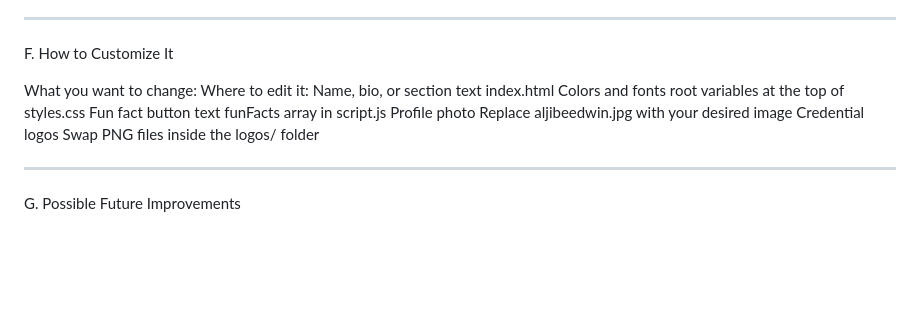
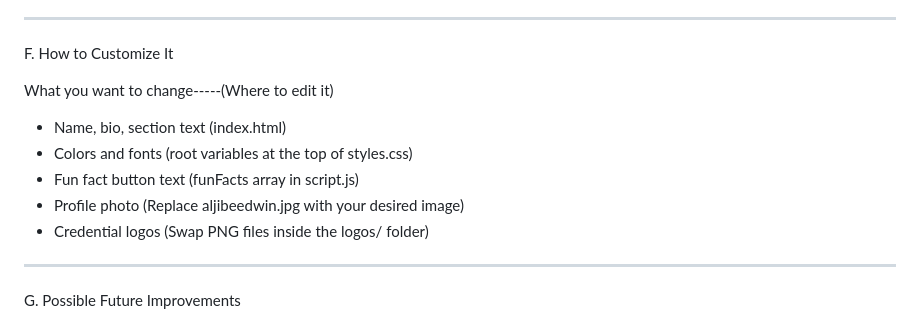
Before and after one commit to EdwinAljibe/aljibeedwin.github.io, a Markdown page: README.md, the part around the change. Drawn GitHub-style; blank space fills up the shorter version.

Commit message:
Improve formatting of customization instructions
Updated customization section formatting for clarity.

```diff
--- a/README.md
+++ b/README.md
@@ -99,12 +99,12 @@ https://edwinaljibe.github.io/aljibeedwin.github.io/
 
 F. How to Customize It
 
-What you want to change:     Where to edit it:
-Name, bio, or section text	 index.html
-Colors and fonts		     root variables at the top of styles.css
-Fun fact button text		 funFacts array in script.js
-Profile photo			     Replace aljibeedwin.jpg with your desired image
-Credential logos		     Swap PNG files inside the logos/ folder
+What you want to change-----(Where to edit it)
+- Name, bio, section text   (index.html)
+- Colors and fonts		    (root variables at the top of styles.css)
+- Fun fact button text		(funFacts array in script.js)
+- Profile photo			    (Replace aljibeedwin.jpg with your desired image)
+- Credential logos		    (Swap PNG files inside the logos/ folder)
 
 ---------------------------------------------
 
```
